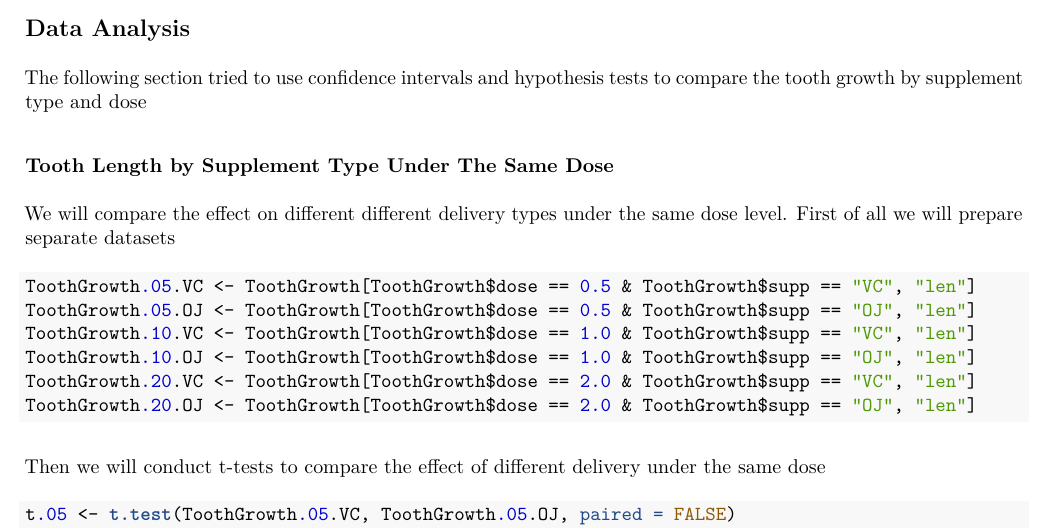
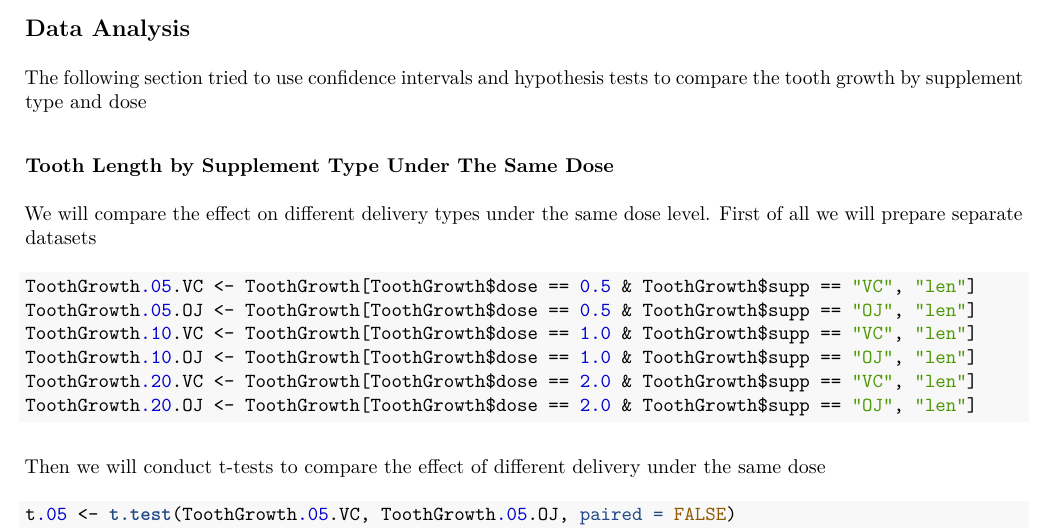
Before and after one commit to scng/statinference_PeerAssignment, an R Markdown document (PA_report2_3pages.Rmd): part of page 2 of 3, cut so that both start at the same text. The pictures show the output file PA_report2_3pages.pdf that the author committed with the source.

Commit message:
typo in report 2

````diff
--- a/PA_report2_3pages.Rmd
+++ b/PA_report2_3pages.Rmd
@@ -43,7 +43,7 @@ g2
 The following section tried to use confidence intervals and hypothesis tests to compare the tooth growth by supplement type and dose
 
 ### Tooth Length by Supplement Type Under The Same Dose
-We will compare the effect on different different delivery types under the same dose level. First of all we will prepare separate datasets
+We will compare the effect on different delivery types under the same dose level. First of all we will prepare separate datasets
 ```{r}
 ToothGrowth.05.VC <- ToothGrowth[ToothGrowth$dose == 0.5 & ToothGrowth$supp == "VC", "len"]
 ToothGrowth.05.OJ <- ToothGrowth[ToothGrowth$dose == 0.5 & ToothGrowth$supp == "OJ", "len"]
````
Also changed, not shown: PA_report2_3pages.pdf.
